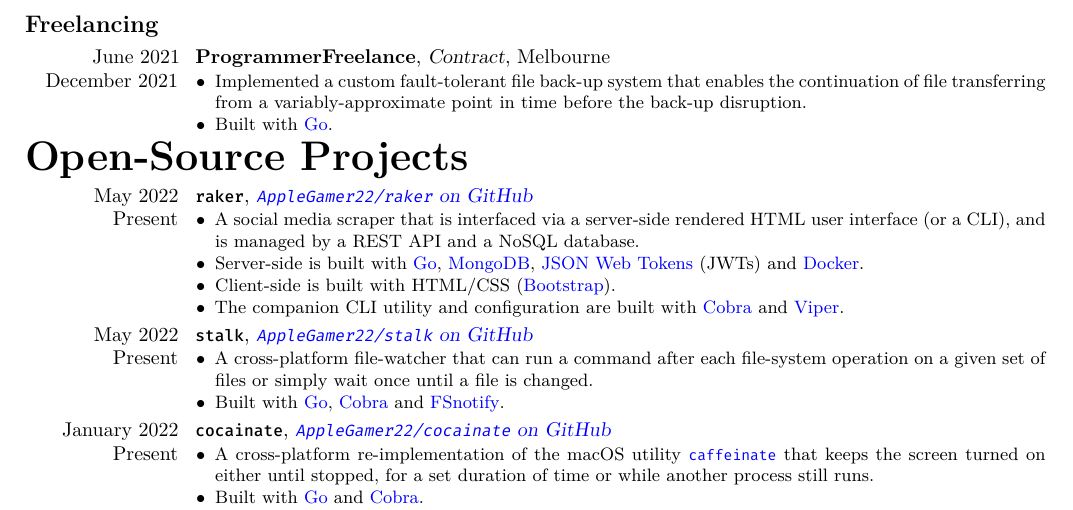
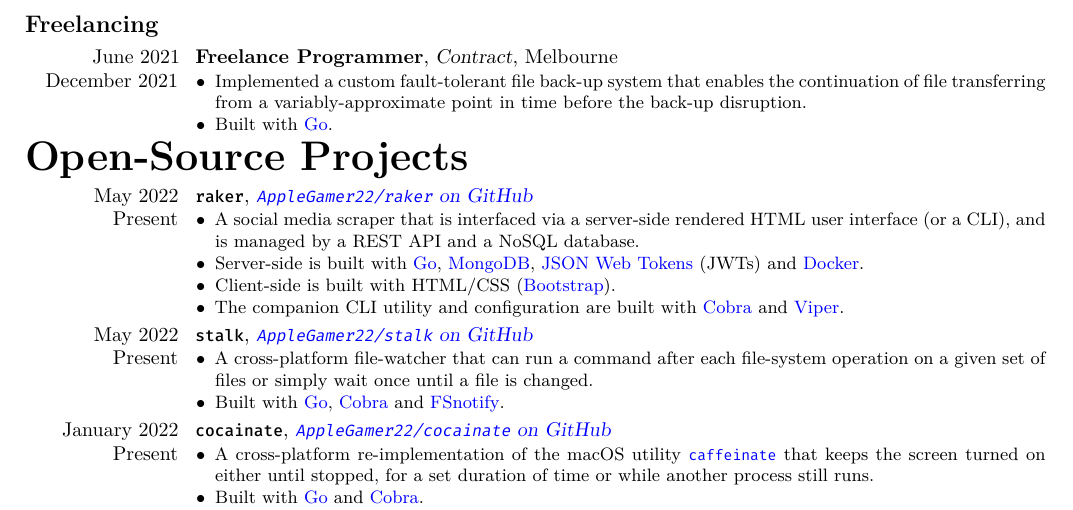
Before and after one commit to AppleGamer22/applegamer22.github.io, a LaTeX CV (cv.tex): part of page 2 of 2, cut so that both start at the same text. Compiled offline with XeLaTeX.

Commit message:
cv typo fix

```diff
--- a/cv.tex
+++ b/cv.tex
@@ -130,7 +130,7 @@
 	}
 
 	\subsection{Freelancing}
-	\cventry{June 2021 \\ December 2021}{ProgrammerFreelance}{Contract}{Melbourne}{}{\begin{itemize}
+	\cventry{June 2021 \\ December 2021}{Freelance Programmer}{Contract}{Melbourne}{}{\begin{itemize}
 		\item Implemented a custom fault-tolerant file back-up system that enables the continuation of file transferring from a variably-approximate point in time before the back-up disruption.
 		\item Built with \href{https://go.dev}{Go}.
 	\end{itemize}}
```
Also changed, not shown: 1 other file.
